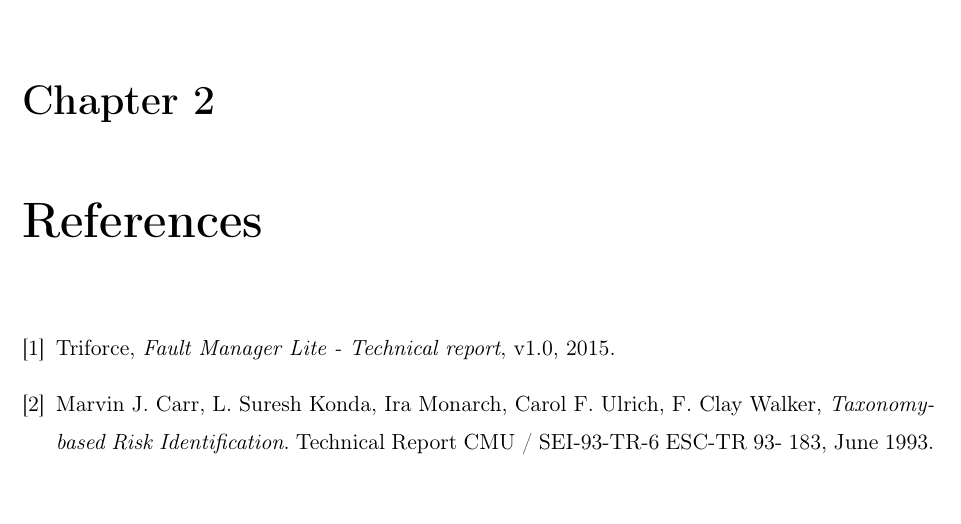
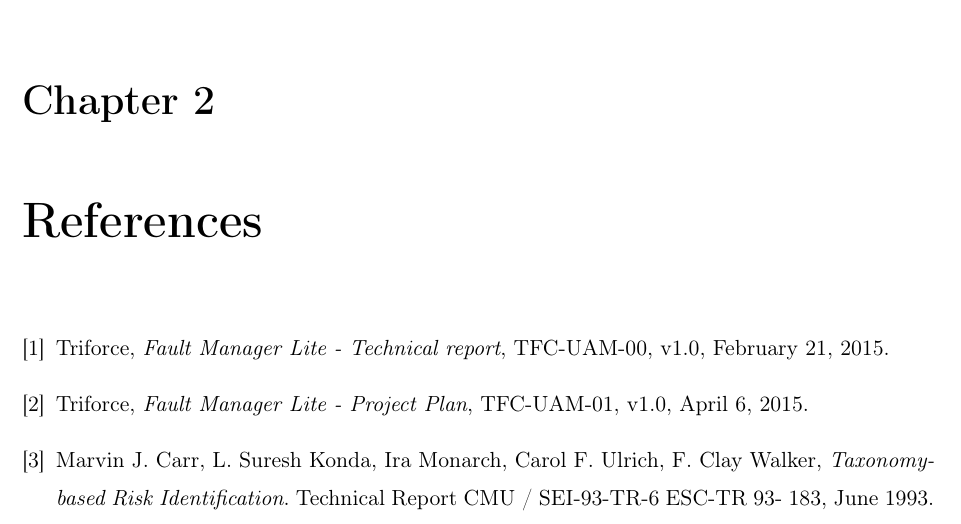
Before and after one commit to sgnip/Practical3, a LaTeX document (RiskAnalysis.tex): part of page 8 of 44, cut so that both start at the same text. Compiled offline with pdfLaTeX.

Commit message:
Add our project plan to the references

```diff
--- a/RiskAnalysis.tex
+++ b/RiskAnalysis.tex
@@ -35,7 +35,7 @@
 
 \fancyhf{}
 \fancypagestyle{plain}{%
-	\lhead{\raisebox{12pt}{\textsc{Risk Analysis} - \small Ref. TFC-UAM-01}}
+	\lhead{\raisebox{12pt}{\textsc{Risk Analysis} - \small Ref. TFC-UAM-02}}
 	\chead{\centering \vspace{-15pt} \includegraphics[width =40 pt]{Logo.jpg}}
 	\rhead{\raisebox{12pt}{\small Ver. 1.0 - \today \vspace{2pt}}}
 	\cfoot{\thepage\ of \pageref{LastPage}}
@@ -177,10 +177,18 @@
 \renewcommand{\chapter}[2]{}
 \begin{thebibliography}{9}
 \bibitem{requirements15}
-  Triforce,
-  \emph{Fault Manager Lite - Technical report},
-  v1.0,
-  2015.
+	Triforce,
+	\emph{Fault Manager Lite - Technical report},
+	TFC-UAM-00,
+	v1.0,
+	February 21, 2015.
+
+\bibitem{plan15}
+	Triforce,
+	\emph{Fault Manager Lite - Project Plan},
+	TFC-UAM-01,
+	v1.0,
+	April 6, 2015.
 
 \bibitem{taxonomy93}
 	Marvin J. Carr, L. Suresh Konda, Ira Monarch, Carol F. Ulrich, F. Clay Walker,
```
